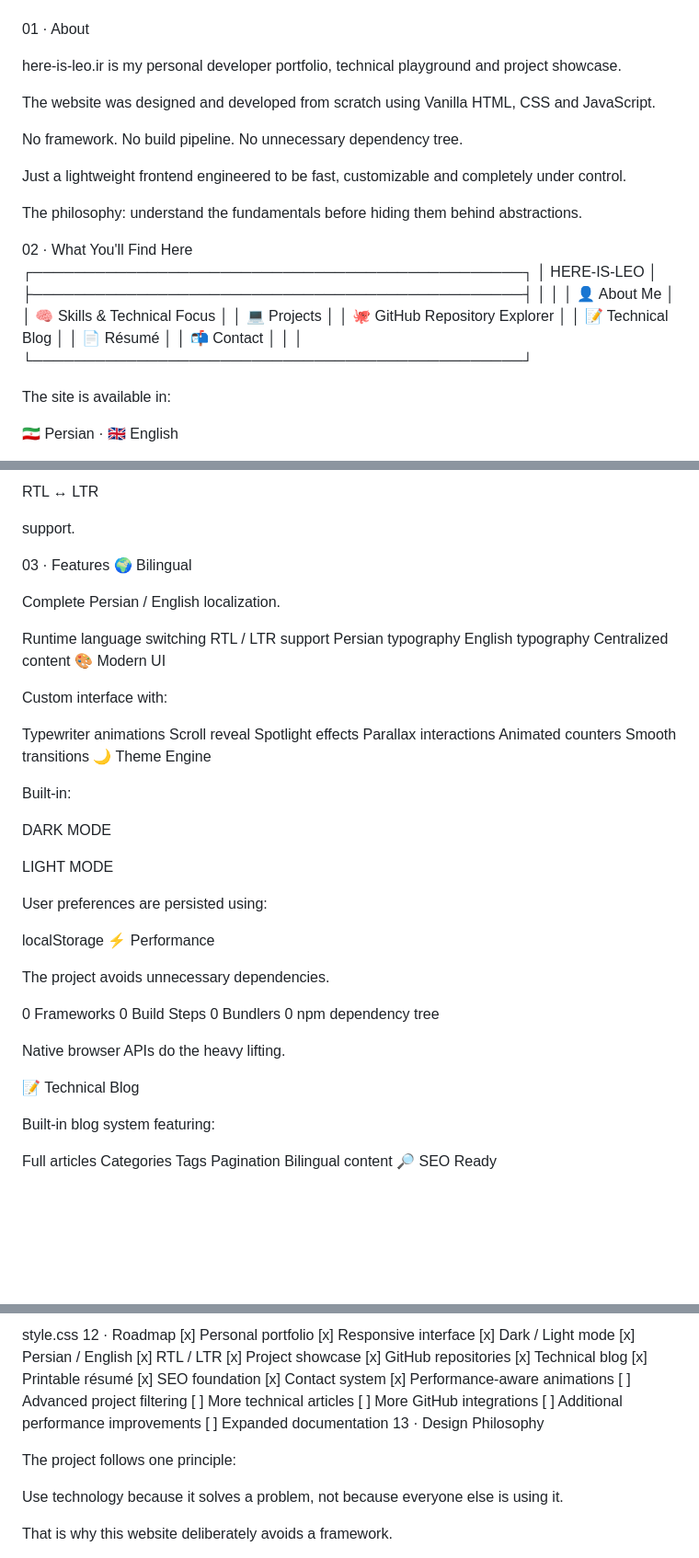
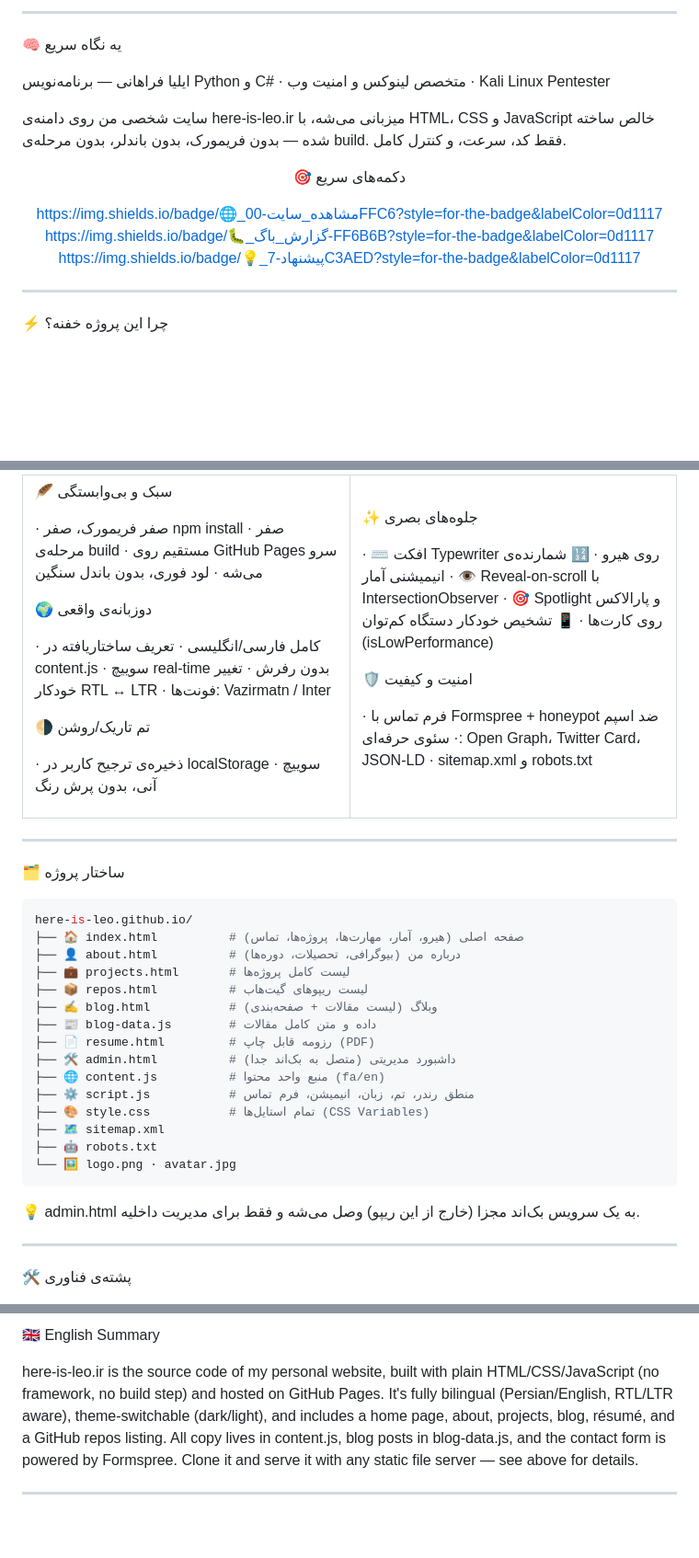
Before and after one commit to here-is-leo/here-is-leo.github.io, a Markdown page: README.md, 3 parts joined by grey strips. Shown at 92% size. GitHub-like rendering; blank space fills up the shorter version.

````diff
--- a/README.md
+++ b/README.md
@@ -9,22 +17,23 @@ Python • C# • Linux • Cybersecurity • Web Security
 
+---
 
-01 · About
+🧠 یه نگاه سریع
 
-here-is-leo.ir is my personal developer portfolio, technical playground and project showcase.
+ایلیا فراهانی — برنامه‌نویس Python و C# · متخصص لینوکس و امنیت وب · Kali Linux Pentester
 
-The website was designed and developed from scratch using Vanilla HTML, CSS and JavaScript.
+سایت شخصی من روی دامنه‌ی here-is-leo.ir میزبانی می‌شه، با HTML، CSS و JavaScript خالص ساخته شده — بدون فریمورک، بدون باندلر، بدون مرحله‌ی build. فقط کد، سرعت، و کنترل کامل.
 
-No framework.
-No build pipeline.
-No unnecessary dependency tree.
+<div align="center">
 
-Just a lightweight frontend engineered to be fast, customizable and completely under control.
+🎯 دکمه‌های سریع
 
-The philosophy: understand the fundamentals before hiding them behind abstractions.
+https://img.shields.io/badge/🌐_مشاهده_سایت-00FFC6?style=for-the-badge&labelColor=0d1117
+https://img.shields.io/badge/🐛_گزارش_باگ-FF6B6B?style=for-the-badge&labelColor=0d1117
+https://img.shields.io/badge/💡_پیشنهاد-7C3AED?style=for-the-badge&labelColor=0d1117
 
-02 · What You'll Find Here ┌───────────────────────────────────────────────┐ │ HERE-IS-LEO │ ├───────────────────────────────────────────────┤ │ │ │ 👤 About Me │ │ 🧠 Skills & Technical Focus │ │ 💻 Projects │ │ 🐙 GitHub Repository Explorer │ │ 📝 Technical Blog │ │ 📄 Résumé │ │ 📬 Contact │ │ │ └───────────────────────────────────────────────┘
+</div>
 
-The site is available in:
+---
 
-🇮🇷 Persian · 🇬🇧 English
+⚡ چرا این پروژه خفنه؟
 
@@ -32,37 +43,70 @@ with complete:
 
-RTL ↔ LTR
+🪶 سبک و بی‌وابستگی
 
-support.
+· صفر فریمورک، صفر npm install
+· صفر مرحله‌ی build
+· مستقیم روی GitHub Pages سرو می‌شه
+· لود فوری، بدون باندل سنگین
 
-03 · Features 🌍 Bilingual
+🌍 دوزبانه‌ی واقعی
 
-Complete Persian / English localization.
+· کامل فارسی/انگلیسی
+· تعریف ساختاریافته در content.js
+· سوییچ real-time بدون رفرش
+· تغییر خودکار RTL ↔ LTR
+· فونت‌ها: Vazirmatn / Inter
 
-Runtime language switching RTL / LTR support Persian typography English typography Centralized content 🎨 Modern UI
+🌗 تم تاریک/روشن
 
-Custom interface with:
+· ذخیره‌ی ترجیح کاربر در localStorage
+· سوییچ آنی، بدون پرش رنگ
 
-Typewriter animations Scroll reveal Spotlight effects Parallax interactions Animated counters Smooth transitions 🌙 Theme Engine
+</td>
+<td width="50%" valign="top">
 
-Built-in:
+✨ جلوه‌های بصری
 
-DARK MODE
+· ⌨️ افکت Typewriter روی هیرو
+· 🔢 شمارنده‌ی انیمیشنی آمار
+· 👁️ Reveal-on-scroll با IntersectionObserver
+· 🎯 Spotlight و پارالاکس روی کارت‌ها
+· 📱 تشخیص خودکار دستگاه کم‌توان (isLowPerformance)
 
-LIGHT MODE
+🛡️ امنیت و کیفیت
 
-User preferences are persisted using:
+· فرم تماس با Formspree + honeypot ضد اسپم
+· سئوی حرفه‌ای: Open Graph، Twitter Card، JSON-LD
+· sitemap.xml و robots.txt
 
-localStorage ⚡ Performance
+</td>
+</tr>
+</table>
 
-The project avoids unnecessary dependencies.
+---
 
-0 Frameworks 0 Build Steps 0 Bundlers 0 npm dependency tree
+🗂 ساختار پروژه
 
-Native browser APIs do the heavy lifting.
+```bash
+here-is-leo.github.io/
+├── 🏠 index.html          # صفحه اصلی (هیرو، آمار، مهارت‌ها، پروژه‌ها، تماس)
+├── 👤 about.html          # درباره من (بیوگرافی، تحصیلات، دوره‌ها)
+├── 💼 projects.html       # لیست کامل پروژه‌ها
+├── 📦 repos.html          # لیست ریپوهای گیت‌هاب
+├── ✍️ blog.html           # وبلاگ (لیست مقالات + صفحه‌بندی)
+├── 📰 blog-data.js        # داده و متن کامل مقالات
+├── 📄 resume.html         # رزومه قابل چاپ (PDF)
+├── 🛠️ admin.html          # داشبورد مدیریتی (متصل به بک‌اند جدا)
+├── 🌐 content.js          # منبع واحد محتوا (fa/en)
+├── ⚙️ script.js           # منطق رندر، تم، زبان، انیمیشن، فرم تماس
+├── 🎨 style.css           # تمام استایل‌ها (CSS Variables)
+├── 🗺️ sitemap.xml
+├── 🤖 robots.txt
+└── 🖼️ logo.png · avatar.jpg
+```
 
-📝 Technical Blog
+💡 admin.html به یک سرویس بک‌اند مجزا (خارج از این ریپو) وصل می‌شه و فقط برای مدیریت داخلیه.
 
-Built-in blog system featuring:
+---
 
-Full articles Categories Tags Pagination Bilingual content 🔎 SEO Ready
+🛠 پشته‌ی فناوری
 
@@ -138,9 +201,9 @@ Modify CSS variables inside:
 
-style.css 12 · Roadmap [x] Personal portfolio [x] Responsive interface [x] Dark / Light mode [x] Persian / English [x] RTL / LTR [x] Project showcase [x] GitHub repositories [x] Technical blog [x] Printable résumé [x] SEO foundation [x] Contact system [x] Performance-aware animations [ ] Advanced project filtering [ ] More technical articles [ ] More GitHub integrations [ ] Additional performance improvements [ ] Expanded documentation 13 · Design Philosophy
+🇬🇧 English Summary
 
-The project follows one principle:
+here-is-leo.ir is the source code of my personal website, built with plain HTML/CSS/JavaScript (no framework, no build step) and hosted on GitHub Pages. It's fully bilingual (Persian/English, RTL/LTR aware), theme-switchable (dark/light), and includes a home page, about, projects, blog, résumé, and a GitHub repos listing. All copy lives in content.js, blog posts in blog-data.js, and the contact form is powered by Formspree. Clone it and serve it with any static file server — see above for details.
 
-Use technology because it solves a problem, not because everyone else is using it.
+---
 
-That is why this website deliberately avoids a framework.
+<div align="center">
 
````
Also changed, not shown: other parts of README.md (+71 -225 lines).
